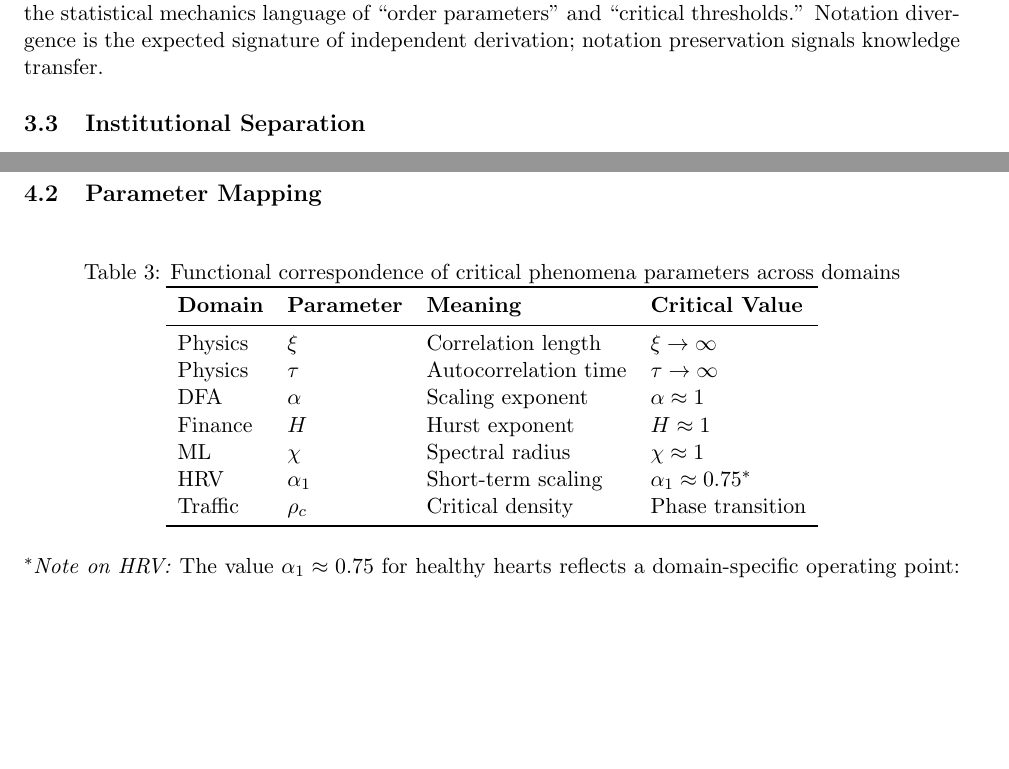
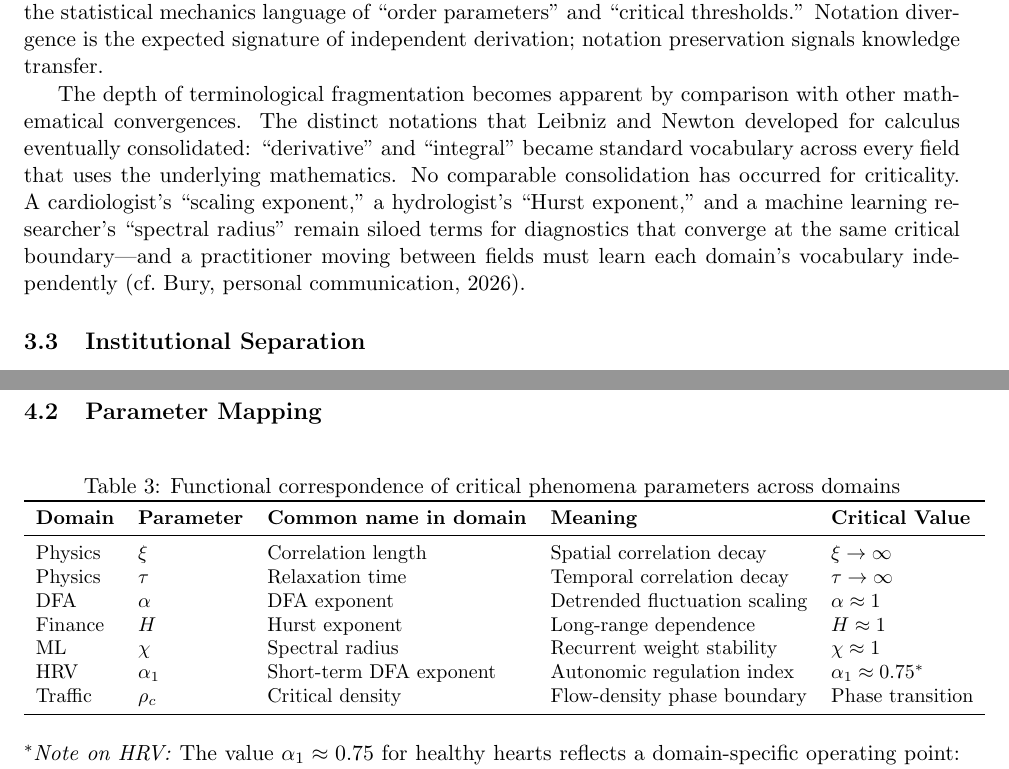
Before and after one commit to energyscholar/criticality-paper, a LaTeX paper (Stephenson_CrossDomainCriticality_2026.tex): two parts of pages 9 and 10 of 23, joined at a grey line, cut so that both start at the same text, the shorter picture padded with empty space. Compiled offline with pdfLaTeX.

Commit message:
Plan 0055 phase 4: Document terminology fragmentation
Add calculus analogy paragraph (Bury attribution) after Notation
Divergence section. Replace Table 3 with 5-column version including
"Common name in domain" column (7 rows, no MD). Add terminology
standardization sentence to Future Directions.

Co-Authored-By: Claude Opus 4.6 <noreply@anthropic.com>

```diff
--- a/Stephenson_CrossDomainCriticality_2026.tex
+++ b/Stephenson_CrossDomainCriticality_2026.tex
@@ -296,6 +296,17 @@ Each domain developed its own notation for the same underlying mathematics, with
 
 None of these notation systems show terminological inheritance from each other---a physicist would not recognize $\alpha$ as diagnosing the same critical regime as $\xi$ without careful analysis, nor would a financial analyst connect $H$ to $\chi$. This contrasts with deliberate transfer cases: Moore and Mertens (2011), applying phase transition theory to computational complexity, explicitly preserved the statistical mechanics language of ``order parameters'' and ``critical thresholds.'' Notation divergence is the expected signature of independent derivation; notation preservation signals knowledge transfer.
 
+The depth of terminological fragmentation becomes apparent by comparison with
+other mathematical convergences. The distinct notations that Leibniz and Newton
+developed for calculus eventually consolidated: ``derivative'' and ``integral''
+became standard vocabulary across every field that uses the underlying
+mathematics. No comparable consolidation has occurred for criticality. A
+cardiologist's ``scaling exponent,'' a hydrologist's ``Hurst exponent,'' and a
+machine learning researcher's ``spectral radius'' remain siloed terms for
+diagnostics that converge at the same critical boundary---and a practitioner
+moving between fields must learn each domain's vocabulary independently
+(cf.\ Bury, personal communication, 2026).
+
 \subsection{Institutional Separation}
 
 The surveyed discoveries span different countries, institutions, and funding ecosystems. Bak developed SOC at Brookhaven National Laboratory while Peng's group at Boston University created DFA for biomedical signals. Peters worked as an independent practitioner in finance; Jaeger introduced echo state networks at the University of Bremen. Crucitti's cascade failure analysis emerged from the University of Catania, and Dobson's power grid work from Iowa State. No common funding sources, advisory chains, or conference networks connected these researchers' criticality work during the formative period.
@@ -322,19 +333,21 @@ At criticality, these exponents approach values indicating long-range correlatio
 \centering
 \caption{Functional correspondence of critical phenomena parameters across domains}
 \label{tab:equiv}
-\begin{tabular}{llll}
+{\small
+\begin{tabular}{lllll}
 \toprule
-\textbf{Domain} & \textbf{Parameter} & \textbf{Meaning} & \textbf{Critical Value} \\
+\textbf{Domain} & \textbf{Parameter} & \textbf{Common name in domain} & \textbf{Meaning} & \textbf{Critical Value} \\
 \midrule
-Physics & $\xi$ & Correlation length & $\xi \to \infty$ \\
-Physics & $\tau$ & Autocorrelation time & $\tau \to \infty$ \\
-DFA & $\alpha$ & Scaling exponent & $\alpha \approx 1$ \\
-Finance & $H$ & Hurst exponent & $H \approx 1$ \\
-ML & $\chi$ & Spectral radius & $\chi \approx 1$ \\
-HRV & $\alpha_1$ & Short-term scaling & $\alpha_1 \approx 0.75$\rlap{$^*$} \\
-Traffic & $\rho_c$ & Critical density & Phase transition \\
+Physics & $\xi$ & Correlation length & Spatial correlation decay & $\xi \to \infty$ \\
+Physics & $\tau$ & Relaxation time & Temporal correlation decay & $\tau \to \infty$ \\
+DFA & $\alpha$ & DFA exponent & Detrended fluctuation scaling & $\alpha \approx 1$ \\
+Finance & $H$ & Hurst exponent & Long-range dependence & $H \approx 1$ \\
+ML & $\chi$ & Spectral radius & Recurrent weight stability & $\chi \approx 1$ \\
+HRV & $\alpha_1$ & Short-term DFA exponent & Autonomic regulation index & $\alpha_1 \approx 0.75$\rlap{$^*$} \\
+Traffic & $\rho_c$ & Critical density & Flow-density phase boundary & Phase transition \\
 \bottomrule
 \end{tabular}
+}
 \end{table}
 
 \noindent$^*$\textit{Note on HRV:} The value $\alpha_1 \approx 0.75$ for healthy hearts reflects a domain-specific operating point: unlike most systems surveyed here, healthy cardiac dynamics operate \textit{away from} criticality. A healthy heart maintains moderate long-range correlation ($\alpha_1 \approx 0.75$), providing adaptive flexibility without the fragility of the critical regime. Values of $\alpha_1 \approx 1.0$ indicate pathological loss of autonomic regulation---the heart has become critically correlated, a marker of cardiovascular disease \cite{peng1995}. DFA thus serves the same diagnostic function (detecting the critical boundary) while the clinically relevant value differs because healthy hearts are, in effect, engineered by natural selection to avoid sustained criticality. (This interpretation is not universal; Mora and Bialek \cite{mora2011biological} argue that biological systems operate at or near criticality to maximize adaptive flexibility, and the debate between critical and sub-critical operating points remains active.)
```
Also changed, not shown: Stephenson_CrossDomainCriticality_2026.tex (2 more changed lines).
